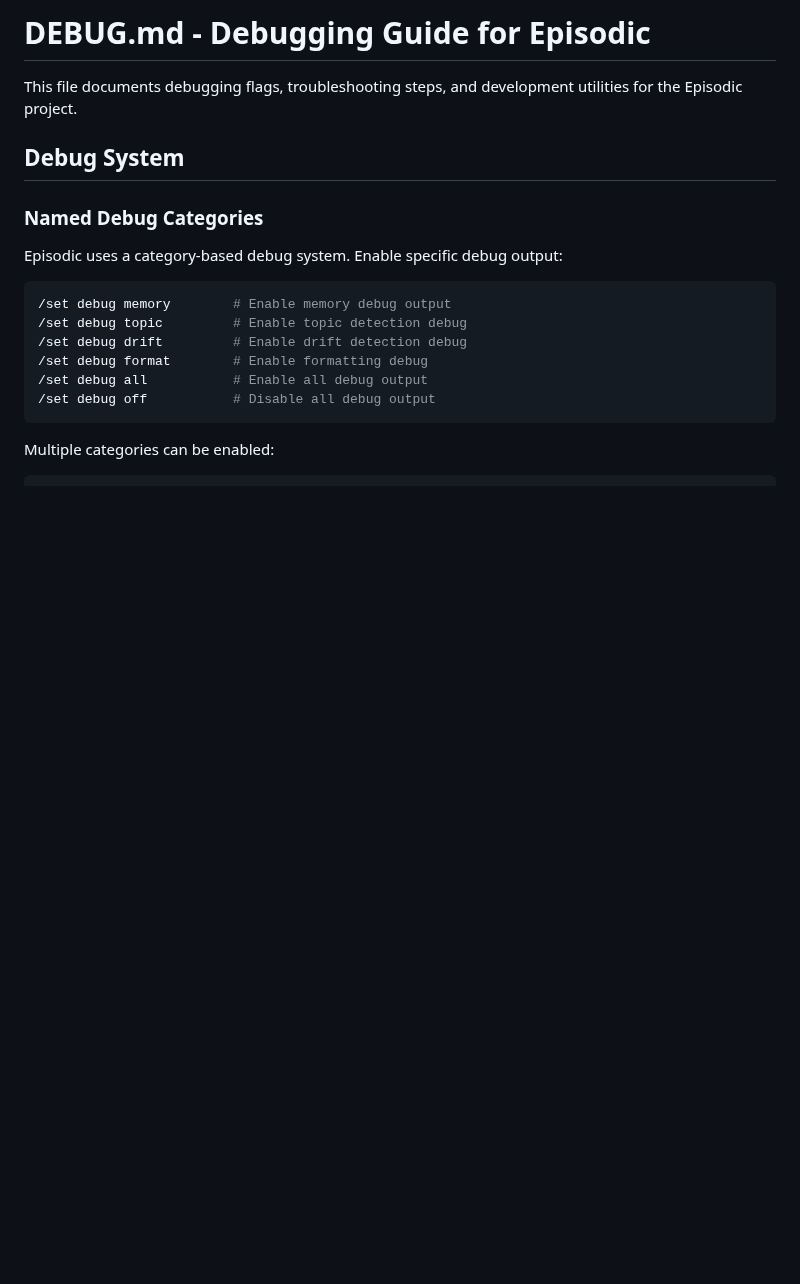
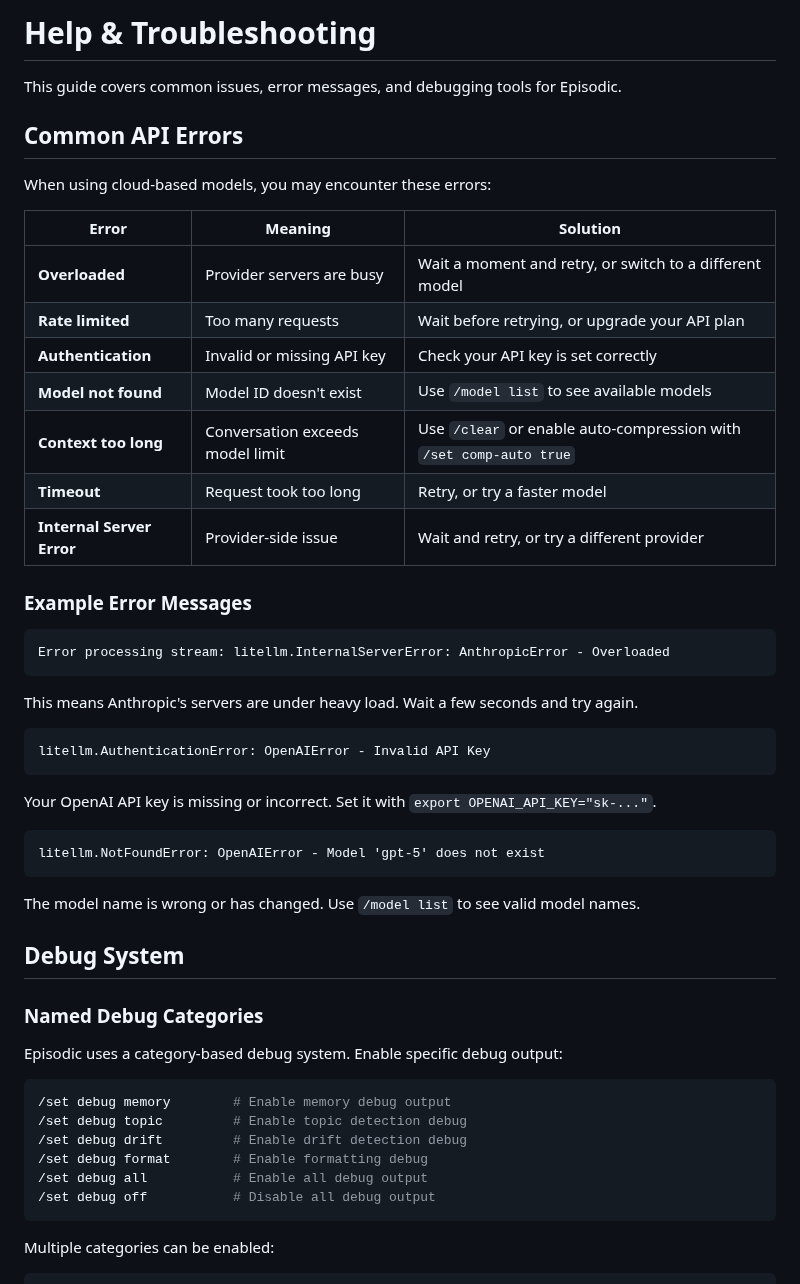
Before and after one commit to mhcoen/episodic, a Markdown page: HELP.md, the part around the change. GitHub-like rendering; blank space fills up the shorter version.

Commit message:
Rename DEBUG.md to HELP.md and add API errors section
- Renamed to be more user-focused (help vs debugging)
- Added Common API Errors table with solutions
- Added example error messages with explanations
- Updated references in project docs

````diff
--- a/DEBUG.md
+++ b/HELP.md
@@ -1,6 +1,37 @@
-# DEBUG.md - Debugging Guide for Episodic
+# Help & Troubleshooting
 
-This file documents debugging flags, troubleshooting steps, and development utilities for the Episodic project.
+This guide covers common issues, error messages, and debugging tools for Episodic.
+
+## Common API Errors
+
+When using cloud-based models, you may encounter these errors:
+
+| Error | Meaning | Solution |
+|-------|---------|----------|
+| **Overloaded** | Provider servers are busy | Wait a moment and retry, or switch to a different model |
+| **Rate limited** | Too many requests | Wait before retrying, or upgrade your API plan |
+| **Authentication** | Invalid or missing API key | Check your API key is set correctly |
+| **Model not found** | Model ID doesn't exist | Use `/model list` to see available models |
+| **Context too long** | Conversation exceeds model limit | Use `/clear` or enable auto-compression with `/set comp-auto true` |
+| **Timeout** | Request took too long | Retry, or try a faster model |
+| **Internal Server Error** | Provider-side issue | Wait and retry, or try a different provider |
+
+### Example Error Messages
+
+```
+Error processing stream: litellm.InternalServerError: AnthropicError - Overloaded
+```
+This means Anthropic's servers are under heavy load. Wait a few seconds and try again.
+
+```
+litellm.AuthenticationError: OpenAIError - Invalid API Key
+```
+Your OpenAI API key is missing or incorrect. Set it with `export OPENAI_API_KEY="sk-..."`.
+
+```
+litellm.NotFoundError: OpenAIError - Model 'gpt-5' does not exist
+```
+The model name is wrong or has changed. Use `/model list` to see valid model names.
 
 ## Debug System
 
````
Also changed, not shown: CLAUDE.md (+2 -2 lines).
